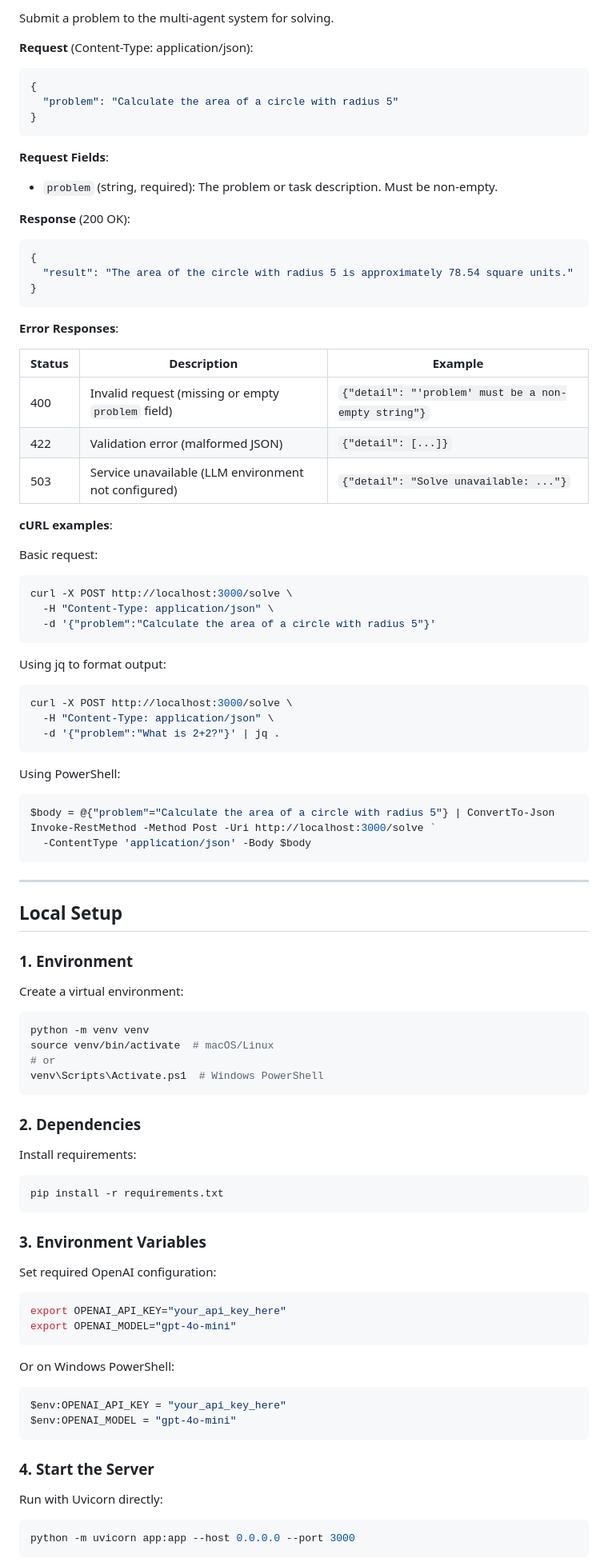
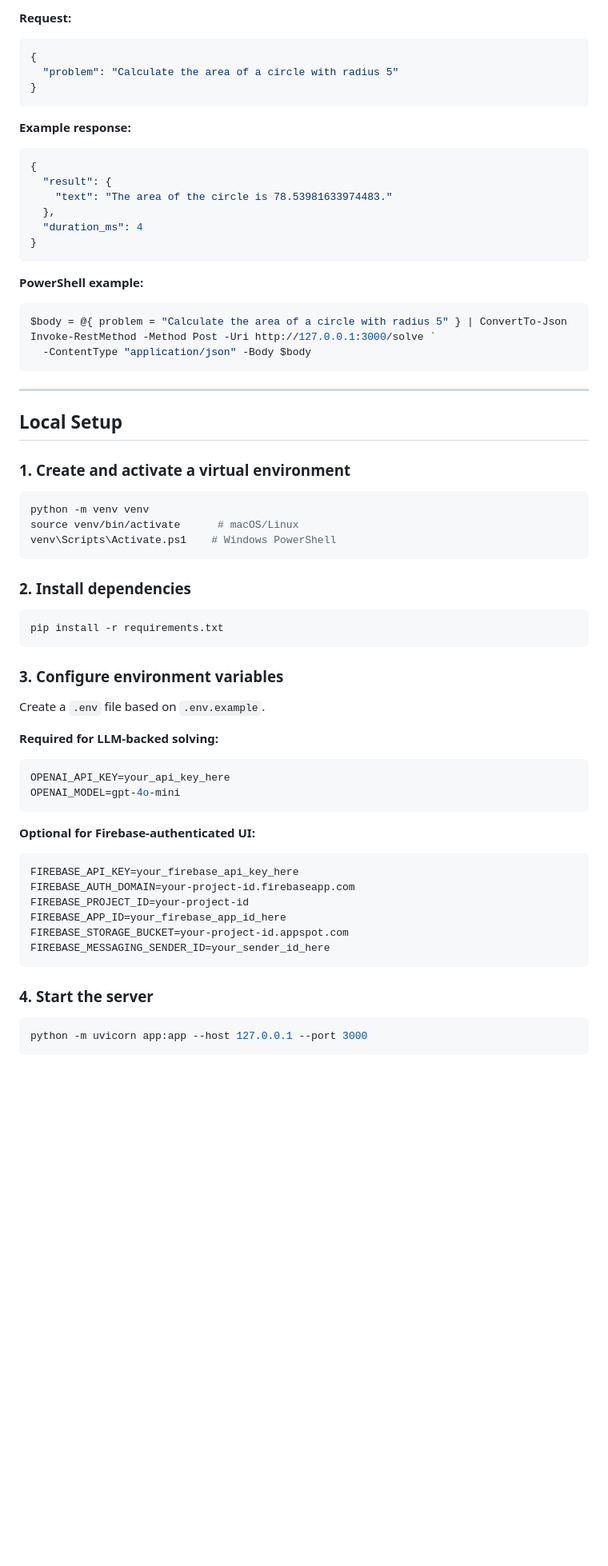
Before and after one commit to Abdu9991/multi_agent_research, a Markdown page: README.md, the part around one of its changes. Shown at 80% size. Rendered like a GitHub page; blank space fills up the shorter version.

Commit message:
docs: refresh README for current app flow

````diff
--- a/README.md
+++ b/README.md
@@ -98,93 +93,65 @@ curl -X GET http://localhost:3000/solve
 
-Submit a problem to the multi-agent system for solving.
-
-**Request** (Content-Type: application/json):
+**Request:**
 ```json
 {
   "problem": "Calculate the area of a circle with radius 5"
 }
 ```
 
-**Request Fields**:
-- `problem` (string, required): The problem or task description. Must be non-empty.
-
-**Response** (200 OK):
+**Example response:**
 ```json
 {
-  "result": "The area of the circle with radius 5 is approximately 78.54 square units."
+  "result": {
+    "text": "The area of the circle is 78.53981633974483."
+  },
+  "duration_ms": 4
 }
 ```
 
-**Error Responses**:
-
-| Status | Description | Example |
-|--------|-------------|---------|
-| 400 | Invalid request (missing or empty `problem` field) | `{"detail": "'problem' must be a non-empty string"}` |
-| 422 | Validation error (malformed JSON) | `{"detail": [...]}` |
-| 503 | Service unavailable (LLM environment not configured) | `{"detail": "Solve unavailable: ..."}` |
-
-**cURL examples**:
-
-Basic request:
-```bash
-curl -X POST http://localhost:3000/solve \
-  -H "Content-Type: application/json" \
-  -d '{"problem":"Calculate the area of a circle with radius 5"}'
-```
-
-Using jq to format output:
-```bash
-curl -X POST http://localhost:3000/solve \
-  -H "Content-Type: application/json" \
-  -d '{"problem":"What is 2+2?"}' | jq .
-```
-
-Using PowerShell:
+**PowerShell example:**
 ```powershell
-$body = @{"problem"="Calculate the area of a circle with radius 5"} | ConvertTo-Json
-Invoke-RestMethod -Method Post -Uri http://localhost:3000/solve `
-  -ContentType 'application/json' -Body $body
+$body = @{ problem = "Calculate the area of a circle with radius 5" } | ConvertTo-Json
+Invoke-RestMethod -Method Post -Uri http://127.0.0.1:3000/solve `
+  -ContentType "application/json" -Body $body
 ```
 
 ---
 
 ## Local Setup
 
-### 1. Environment
-
-Create a virtual environment:
+### 1. Create and activate a virtual environment
 ```bash
 python -m venv venv
-source venv/bin/activate  # macOS/Linux
-# or
-venv\Scripts\Activate.ps1  # Windows PowerShell
+source venv/bin/activate      # macOS/Linux
+venv\Scripts\Activate.ps1    # Windows PowerShell
 ```
 
-### 2. Dependencies
-
-Install requirements:
+### 2. Install dependencies
 ```bash
 pip install -r requirements.txt
 ```
 
-### 3. Environment Variables
+### 3. Configure environment variables
+Create a `.env` file based on `.env.example`.
 
-Set required OpenAI configuration:
-```bash
-export OPENAI_API_KEY="your_api_key_here"
-export OPENAI_MODEL="gpt-4o-mini"
+**Required for LLM-backed solving:**
+```env
+OPENAI_API_KEY=your_api_key_here
+OPENAI_MODEL=gpt-4o-mini
 ```
 
-Or on Windows PowerShell:
-```powershell
-$env:OPENAI_API_KEY = "your_api_key_here"
-$env:OPENAI_MODEL = "gpt-4o-mini"
+**Optional for Firebase-authenticated UI:**
+```env
+FIREBASE_API_KEY=your_firebase_api_key_here
+FIREBASE_AUTH_DOMAIN=your-project-id.firebaseapp.com
+FIREBASE_PROJECT_ID=your-project-id
+FIREBASE_APP_ID=your_firebase_app_id_here
+FIREBASE_STORAGE_BUCKET=your-project-id.appspot.com
+FIREBASE_MESSAGING_SENDER_ID=your_sender_id_here
 ```
 
-### 4. Start the Server
-
-Run with Uvicorn directly:
+### 4. Start the server
 ```bash
-python -m uvicorn app:app --host 0.0.0.0 --port 3000
+python -m uvicorn app:app --host 127.0.0.1 --port 3000
 ```
 
````
Also changed, not shown: other parts of README.md (+67 -106 lines).
